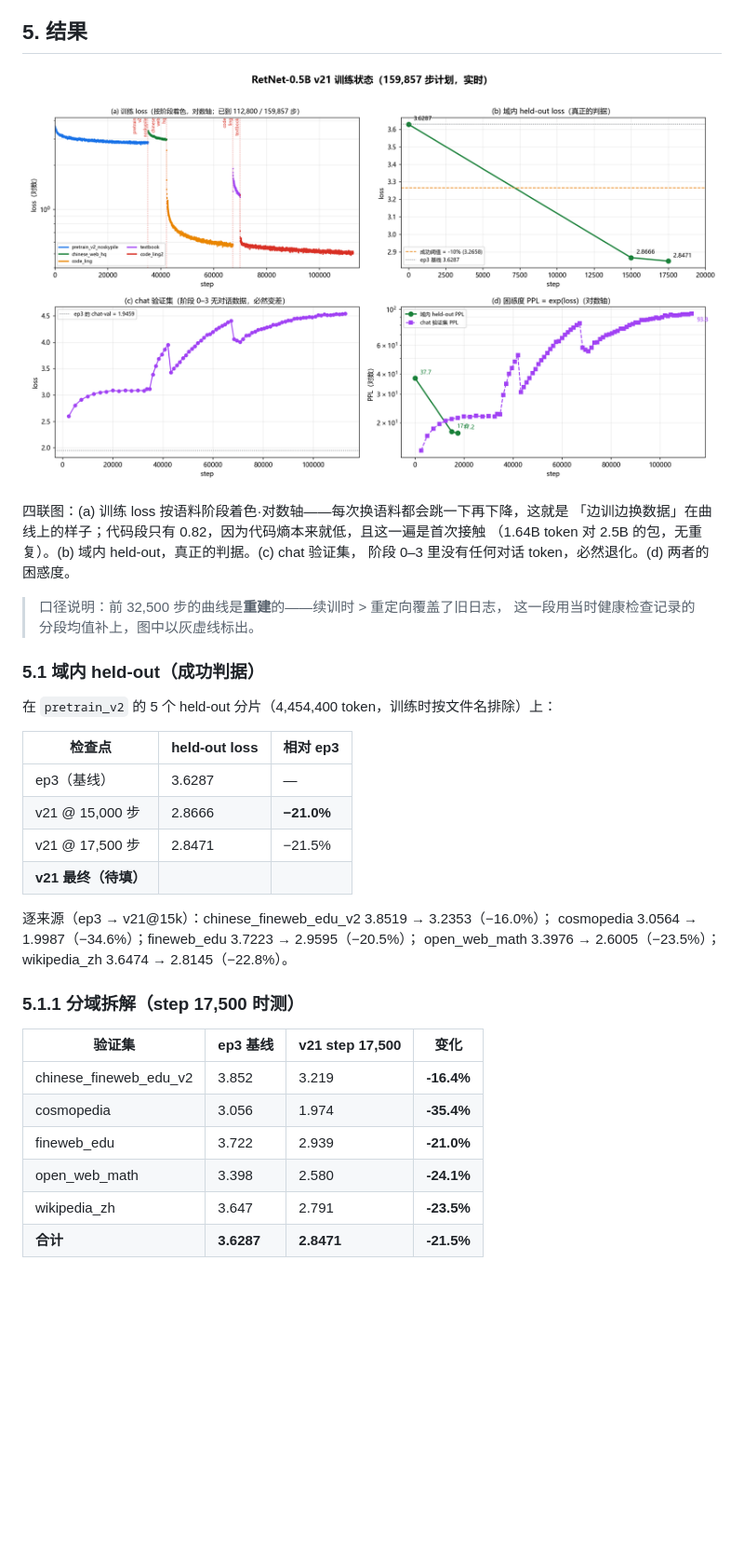
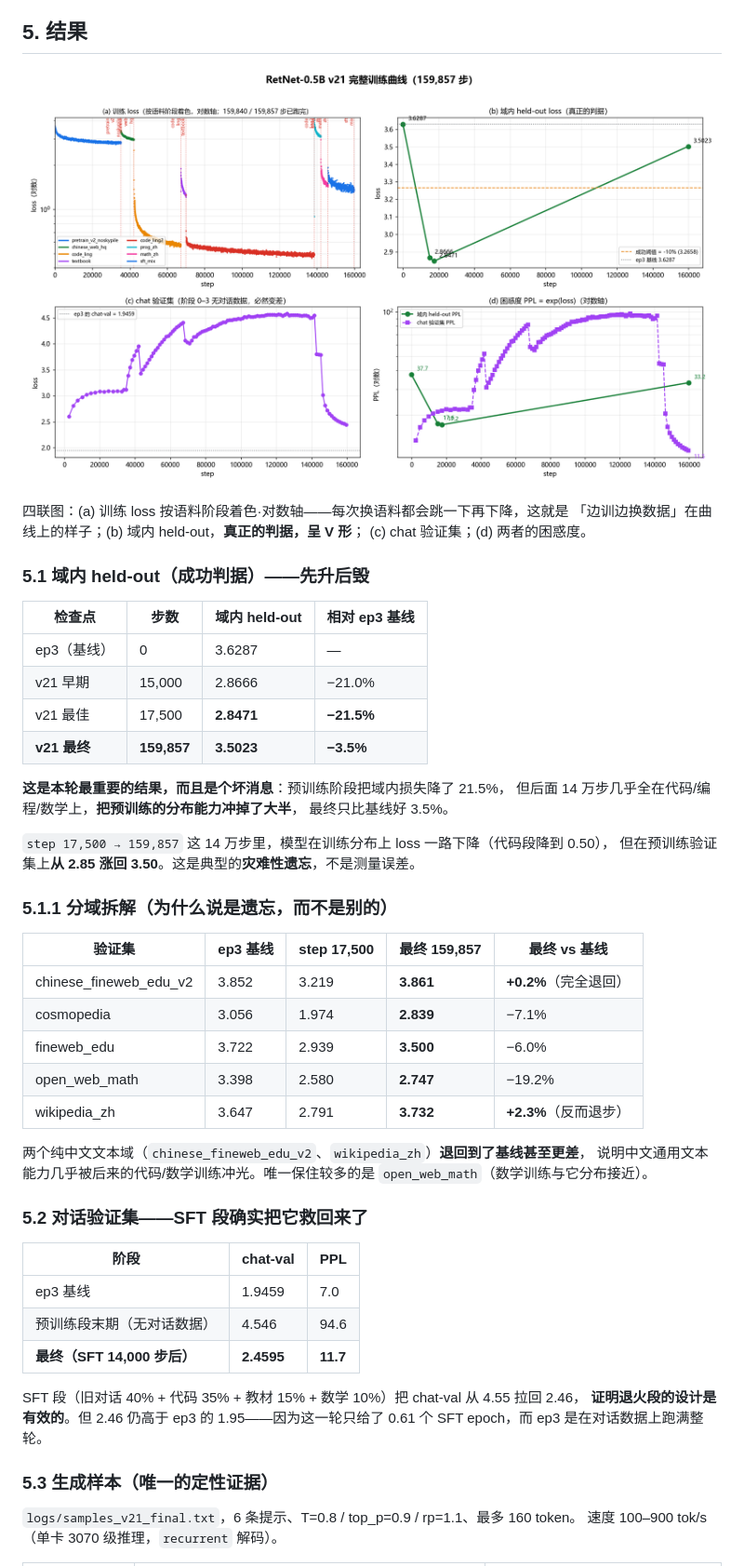
Before and after one commit to Ayaka157/RetNet, a Markdown page: docs/31_v21训练报告.md, the part around the change printed below. Shown: that part at 93% size. Rendered like a GitHub page; pictures changed too: docs/figures/v21_training_status.png; blank space fills up the shorter version.

```diff
--- a/docs/31_v21训练报告.md
+++ b/docs/31_v21训练报告.md
@@ -109,36 +109,53 @@ code **01:38** → textbook **02:07** → anneal **03:11**。
 ![v21 训练状态](figures/v21_training_status.png)
 
 四联图：(a) 训练 loss 按语料阶段着色·对数轴——每次换语料都会跳一下再下降，这就是
-「边训边换数据」在曲线上的样子；代码段只有 0.82，因为代码熵本来就低，且这一遍是首次接触
-（1.64B token 对 2.5B 的包，无重复）。(b) 域内 held-out，真正的判据。(c) chat 验证集，
-阶段 0–3 里没有任何对话 token，必然退化。(d) 两者的困惑度。
+「边训边换数据」在曲线上的样子；(b) 域内 held-out，**真正的判据，呈 V 形**；
+(c) chat 验证集；(d) 两者的困惑度。
 
-> 口径说明：前 32,500 步的曲线是**重建**的——续训时 > 重定向覆盖了旧日志，
-> 这一段用当时健康检查记录的分段均值补上，图中以灰虚线标出。
+### 5.1 域内 held-out（成功判据）——**先升后毁**
 
-### 5.1 域内 held-out（成功判据）
+| 检查点 | 步数 | 域内 held-out | 相对 ep3 基线 |
+|---|---|---|---|
+| ep3（基线） | 0 | 3.6287 | — |
+| v21 早期 | 15,000 | 2.8666 | −21.0% |
+| v21 最佳 | 17,500 | **2.8471** | **−21.5%** |
+| **v21 最终** | **159,857** | **3.5023** | **−3.5%** |
 
-在 `pretrain_v2` 的 5 个 held-out 分片（4,454,400 token，训练时按文件名排除）上：
+**这是本轮最重要的结果，而且是个坏消息**：预训练阶段把域内损失降了 21.5%，
+但后面 14 万步几乎全在代码/编程/数学上，**把预训练的分布能力冲掉了大半**，
+最终只比基线好 3.5%。
 
-| 检查点 | held-out loss | 相对 ep3 |
+`step 17,500 → 159,857` 这 14 万步里，模型在训练分布上 loss 一路下降（代码段降到 0.50），
+但在预训练验证集上**从 2.85 涨回 3.50**。这是典型的**灾难性遗忘**，不是测量误差。
+
+### 5.1.1 分域拆解（为什么说是遗忘，而不是别的）
+
+| 验证集 | ep3 基线 | step 17,500 | **最终 159,857** | 最终 vs 基线 |
+|---|---|---|---|---|
+| chinese_fineweb_edu_v2 | 3.852 | 3.219 | **3.861** | **+0.2%**（完全退回） |
+| cosmopedia | 3.056 | 1.974 | **2.839** | −7.1% |
+| fineweb_edu | 3.722 | 2.939 | **3.500** | −6.0% |
+| open_web_math | 3.398 | 2.580 | **2.747** | −19.2% |
+| wikipedia_zh | 3.647 | 2.791 | **3.732** | **+2.3%**（反而退步） |
+
+两个纯中文文本域（`chinese_fineweb_edu_v2`、`wikipedia_zh`）**退回到了基线甚至更差**，
+说明中文通用文本能力几乎被后来的代码/数学训练冲光。唯一保住较多的是
+`open_web_math`（数学训练与它分布接近）。
+
+### 5.2 对话验证集——SFT 段确实把它救回来了
+
+| 阶段 | chat-val | PPL |
 |---|---|---|
-| ep3（基线） | 3.6287 | — |
-| v21 @ 15,000 步 | 2.8666 | **−21.0%** |
-| v21 @ 17,500 步 | 2.8471 | −21.5% |
-| **v21 最终（待填）** | | |
+| ep3 基线 | 1.9459 | 7.0 |
+| 预训练段末期（无对话数据） | 4.546 | 94.6 |
+| **最终（SFT 14,000 步后）** | **2.4595** | **11.7** |
 
-逐来源（ep3 → v21@15k）：chinese_fineweb_edu_v2 3.8519 → 3.2353（−16.0%）；
-cosmopedia 3.0564 → 1.9987（−34.6%）；fineweb_edu 3.7223 → 2.9595（−20.5%）；
-open_web_math 3.3976 → 2.6005（−23.5%）；wikipedia_zh 3.6474 → 2.8145（−22.8%）。
+SFT 段（旧对话 40% + 代码 35% + 教材 15% + 数学 10%）把 chat-val 从 4.55 拉回 2.46，
+**证明退火段的设计是有效的**。但 2.46 仍高于 ep3 的 1.95——因为这一轮只给了
+0.61 个 SFT epoch，而 ep3 是在对话数据上跑满整轮。
 
-### 5.1.1 分域拆解（step 17,500 时测）
+### 5.3 生成样本（唯一的定性证据）
 
-| 验证集 | ep3 基线 | v21 step 17,500 | 变化 |
-|---|---|---|---|
-| chinese_fineweb_edu_v2 | 3.852 | 3.219 | **-16.4%** |
-| cosmopedia | 3.056 | 1.974 | **-35.4%** |
-| fineweb_edu | 3.722 | 2.939 | **-21.0%** |
-| open_web_math | 3.398 | 2.580 | **-24.1%** |
-| wikipedia_zh | 3.647 | 2.791 | **-23.5%** |
-| **合计** | **3.6287** | **2.8471** | **-21.5%** |
+`logs/samples_v21_final.txt`，6 条提示、T=0.8 / top_p=0.9 / rp=1.1、最多 160 token。
+速度 100–900 tok/s（单卡 3070 级推理，`recurrent` 解码）。
 
```
Also changed, not shown: other parts of docs/31_v21训练报告.md (+18 -24 lines), 2 other files.
